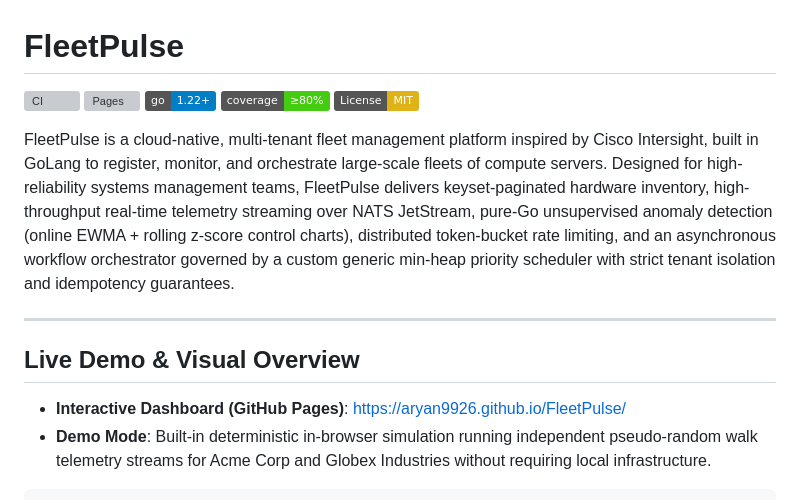
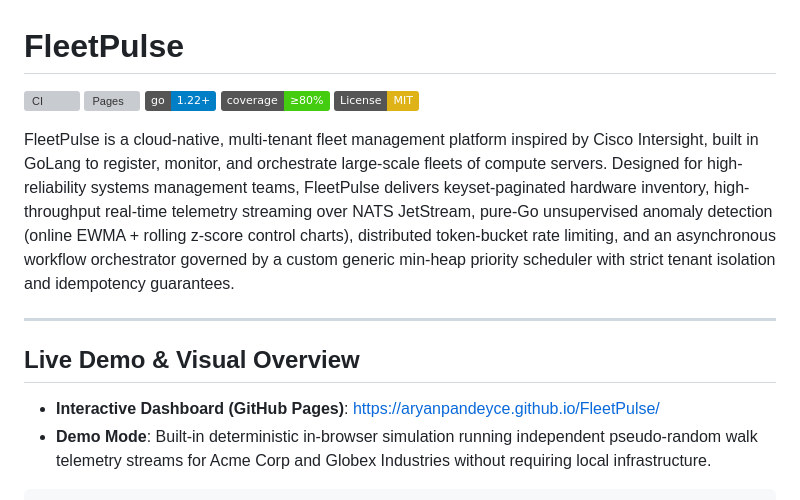
Before and after one commit to aryanpandeyce/FleetPulse, a Markdown page: README.md, the part around one of its changes. GitHub-like rendering; badges without logos; grey boxes are pictures that could not be loaded.

Commit message:
docs: update repository URL and GitHub Pages URL to aryanpandeyce/FleetPulse

````diff
--- a/README.md
+++ b/README.md
@@ -12,7 +12,7 @@ FleetPulse is a cloud-native, multi-tenant fleet management platform inspired by
 
 ## Live Demo & Visual Overview
 
-- **Interactive Dashboard (GitHub Pages)**: [https://aryan9926.github.io/FleetPulse/](https://aryan9926.github.io/FleetPulse/)
+- **Interactive Dashboard (GitHub Pages)**: [https://aryanpandeyce.github.io/FleetPulse/](https://aryanpandeyce.github.io/FleetPulse/)
 - **Demo Mode**: Built-in deterministic in-browser simulation running independent pseudo-random walk telemetry streams for Acme Corp and Globex Industries without requiring local infrastructure.
 
 ```
````
Also changed, not shown: other parts of README.md (+2 -2 lines).
